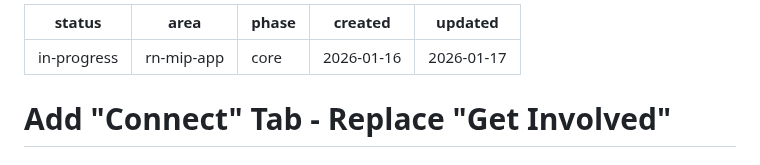
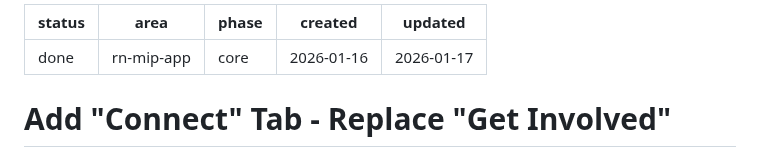
Before and after one commit to FiveQInnovations/mip-mobile-app, a Markdown page: tickets/072-connect-tab-navigation.md, the part around the change. Rendered like a GitHub page.

Commit message:
Mark ticket 072 as done, add ticket 083

```diff
--- a/tickets/072-connect-tab-navigation.md
+++ b/tickets/072-connect-tab-navigation.md
@@ -1,5 +1,5 @@
 ---
-status: in-progress
+status: done
 area: rn-mip-app
 phase: core
 created: 2026-01-16
```
Also changed, not shown: tickets/083-audio-sermons-collection-integration.md (added, +41 -0 lines), tickets/TICKETS.md (+2 -1 lines).
